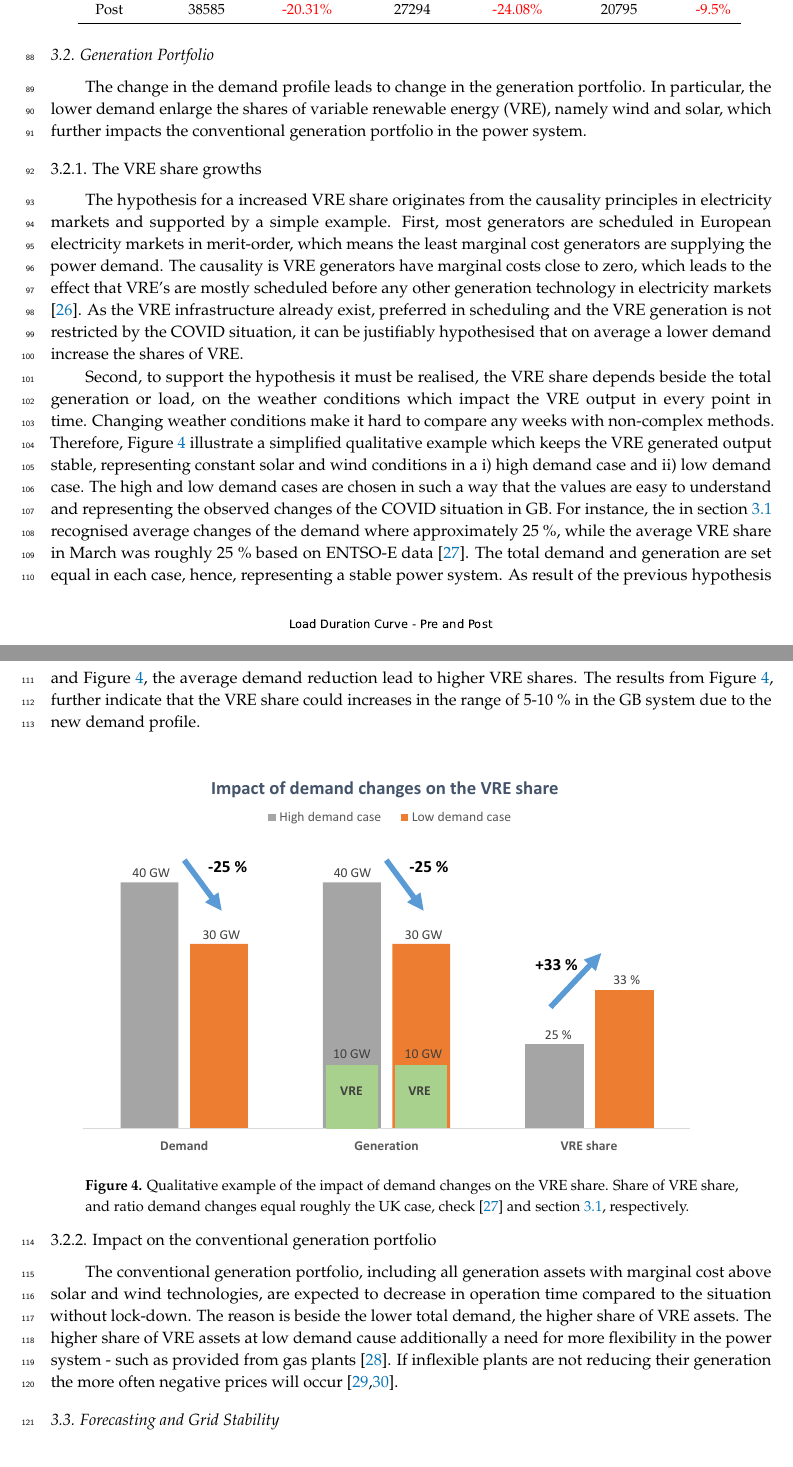
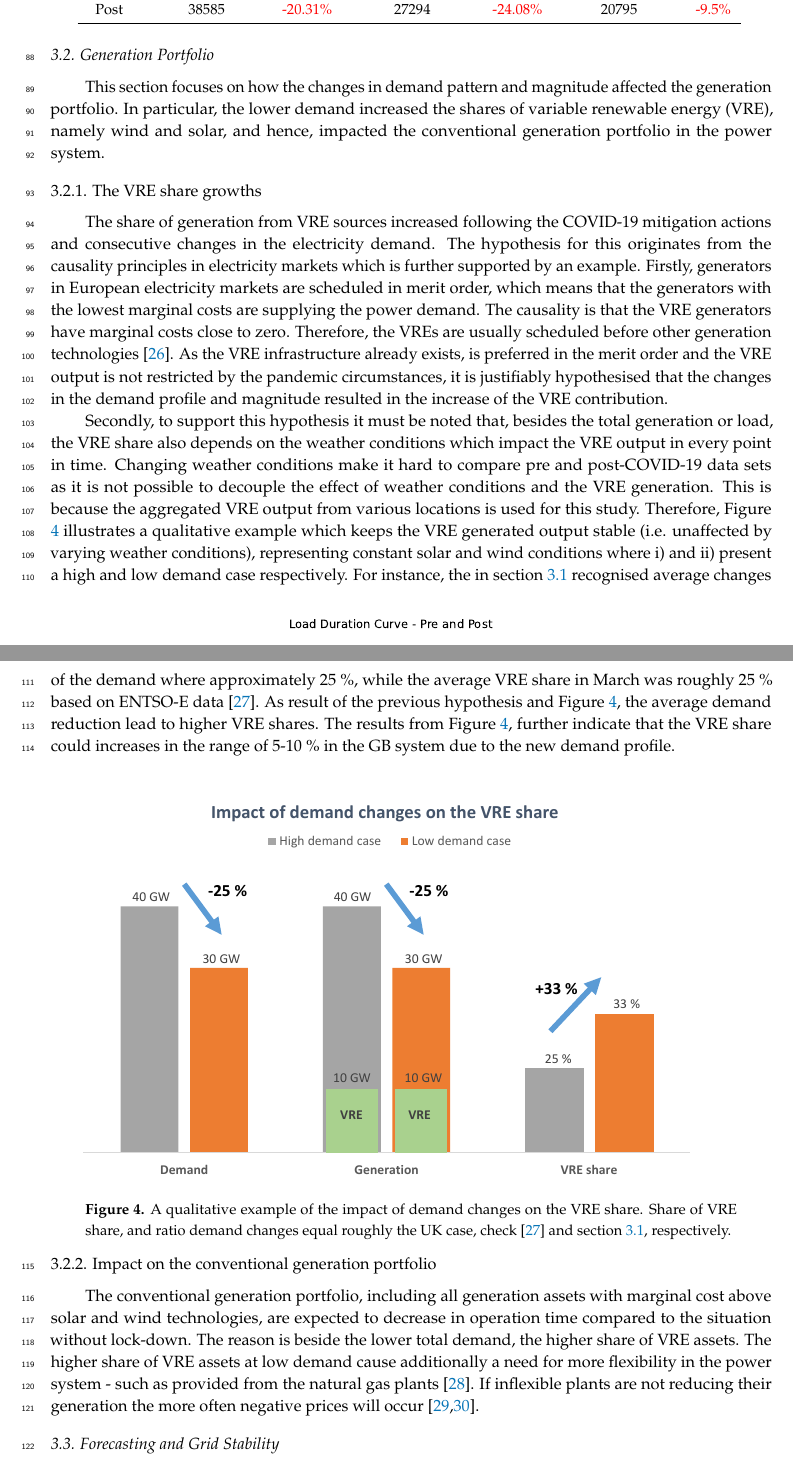
Before and after one commit to desenk/Impact-of-COVID-19-Lockdown-on-Electricity-Demand-in-GB, a LaTeX paper (Main.tex): two parts of pages 4 and 5 of 24, joined at a grey line, cut so that both start at the same text. Compiled offline with pdfLaTeX.

Commit message:
Reviewed the Generation Section #7 Overall, very good. I didn't change much except for some restructuring to make it flow better. I left some comments in the text "DKComment: "

```diff
--- a/Main.tex
+++ b/Main.tex
@@ -302,25 +302,32 @@ Post & 38585 & \textcolor{red}{-20.31\%} & 27294 & \textcolor{red}{-24.08\%} & 2
 %%%%%%%%%%%%%%%%%%%%%%%%%%%%%%%%%%%%%%%%%%%
 
 \subsection{Generation Portfolio}\label{sec:Generation portfolio}
-The change in the demand profile leads to change in the generation portfolio. In particular, the lower demand enlarge the shares of variable renewable energy (VRE), namely wind and solar, which further impacts the conventional generation portfolio in the power system.
+This section focuses on how the changes in demand pattern and magnitude affected the generation portfolio. In particular, the lower demand increased the shares of variable renewable energy (VRE), namely wind and solar, and hence, impacted the conventional generation portfolio in the power system.
 
 \subsubsection{The VRE share growths}
-The hypothesis for a increased VRE share originates from the causality principles in electricity markets and supported by a simple example.
-First, most generators are scheduled in European electricity markets in merit-order, which means the least marginal cost generators are supplying the power demand. The causality is VRE generators have marginal costs close to zero, which leads to the effect that VRE's are mostly scheduled before any other generation technology in electricity markets \cite{Winkler2016ImpactMatter}. As the VRE infrastructure already exist, preferred in scheduling and the VRE generation is not restricted by the COVID situation, it can be justifiably hypothesised that on average a lower demand increase the shares of VRE.
+The share of generation from VRE sources increased following the COVID-19 mitigation actions and consecutive changes in the electricity demand. The hypothesis for this originates from the causality principles in electricity markets which is further supported by an example.
+Firstly, generators in European electricity markets are scheduled in merit order, which means that the generators with the lowest marginal costs are supplying the power demand. The causality is that the VRE generators have marginal costs close to zero. Therefore, the VREs are usually scheduled before other generation technologies \cite{Winkler2016ImpactMatter}. As the VRE infrastructure already exists, is preferred in the merit order and the VRE output is not restricted by the pandemic circumstances, it is justifiably hypothesised that the changes in the demand profile and magnitude resulted in the increase of the VRE contribution.
 
-Second, to support the hypothesis it must be realised, the VRE share depends beside the total generation or load, on the weather conditions which impact the VRE output in every point in time. Changing weather conditions make it hard to compare any weeks with non-complex methods. Therefore, Figure \ref{fig:generation_effects} illustrate a simplified qualitative example which keeps the VRE generated output stable, representing constant solar and wind conditions in a i) high demand case and ii) low demand case. The high and low demand cases are chosen in such a way that the values are easy to understand and representing the observed changes of the COVID situation in GB. For instance, the in section \ref{section: Effect on demand profile} recognised average changes of the demand where approximately 25 \%, while the average VRE share in March was roughly 25 \% based on ENTSO-E data \cite{ENTSO-E2020ENTSO-EPlatform}. The total demand and generation are set equal in each case, hence, representing a stable power system. As result of the previous hypothesis and Figure \ref{fig:generation_effects}, the average demand reduction lead to higher VRE shares. The results from Figure \ref{fig:generation_effects}, further indicate that the VRE share could increases in the range of 5-10 \% in the GB system due to the new demand profile.
+Secondly, to support this hypothesis it must be noted that, besides the total generation or load, the VRE share also depends on the weather conditions which impact the VRE output in every point in time. Changing weather conditions make it hard to compare pre and post-COVID-19 data sets as it is not possible to decouple the effect of weather conditions and the VRE generation. This is because the aggregated VRE output from various locations is used for this study. Therefore, Figure \ref{fig:generation_effects} illustrates a qualitative example which keeps the VRE generated output stable (i.e. unaffected by varying weather conditions), representing constant solar and wind conditions where i) and ii) present a high and low demand case respectively.
+For instance, the in section \ref{section: Effect on demand profile} recognised average changes of the demand where approximately 25 \%, while the average VRE share in March was roughly 25 \% based on ENTSO-E data \cite{ENTSO-E2020ENTSO-EPlatform}. %DKComment:Confused about this one
+%DKComment:We need a bit of text here explaining the example using words and using the figure as a visual aid
+As result of the previous hypothesis and Figure \ref{fig:generation_effects}, the average demand reduction lead to higher VRE shares. The results from Figure \ref{fig:generation_effects}, further indicate that the VRE share could increases in the range of 5-10 \% in the GB system due to the new demand profile.
 
 
 \begin{figure}[H]
 \centering
 \hspace{-25pt}\includegraphics[trim={0cm 2cm 0cm 2cm},clip,width=1\textwidth]{Graphics/Illustrative-VRE-share-increase.pdf}
-\caption{Qualitative example of the impact of demand changes on the VRE share. Share of VRE share, and ratio demand changes equal roughly the UK case, check \protect\cite{ENTSO-E2020ENTSO-EPlatform} and section \protect\ref{section: Effect on demand profile}, respectively.}
+\caption{A qualitative example of the impact of demand changes on the VRE share. Share of VRE share, and ratio demand changes equal roughly the UK case, check \protect\cite{ENTSO-E2020ENTSO-EPlatform} and section \protect\ref{section: Effect on demand profile}, respectively.} %DKComment:Need to update the caption
 \label{fig:generation_effects}
 \end{figure}
 
+%DKComment:Should we talk about how these are low-carbon technologies and how this aids with meeting the green generation goals - eventually helping fight climate change. Perhaps, we leave this to the Discussion bit.
+
 \subsubsection{Impact on the conventional generation portfolio}
+%DKComment:It might be worht mentioning at the top perhaps that behind-the-meter VRE generation is not included in this - and that the effect of increased VRE can even be bigger than we estimate.
 
-The conventional generation portfolio, including all generation assets with marginal cost above solar and wind technologies, are expected to decrease in operation time compared to the situation without lock-down. The reason is beside the lower total demand, the higher share of VRE assets. The higher share of VRE assets at low demand cause additionally a need for more flexibility in the power system - such as provided from gas plants \cite{Hirth2014TheVariability}. If inflexible plants are not reducing their generation the more often negative prices will occur \cite{IEA2016Re-poweringSystems.,Cochran2013MarketSystems}.
+The conventional generation portfolio, including all generation assets with marginal cost above solar and wind technologies, are expected to decrease in operation time compared to the situation without lock-down. The reason is beside the lower total demand, the higher share of VRE assets. The higher share of VRE assets at low demand cause additionally a need for more flexibility in the power system - such as provided from the natural gas plants \cite{Hirth2014TheVariability}. If inflexible plants are not reducing their generation the more often negative prices will occur \cite{IEA2016Re-poweringSystems.,Cochran2013MarketSystems}.
+%DKComment:what about Hydro, Nuclear, etc. - perhaps it is good to categorise a bit here as high, med and low carbon tech.
 
 %Therefore, the question arises how to compare the VRE share for two weeks with different VRE potential. The answer is factorising both weeks to each other.
 
```
